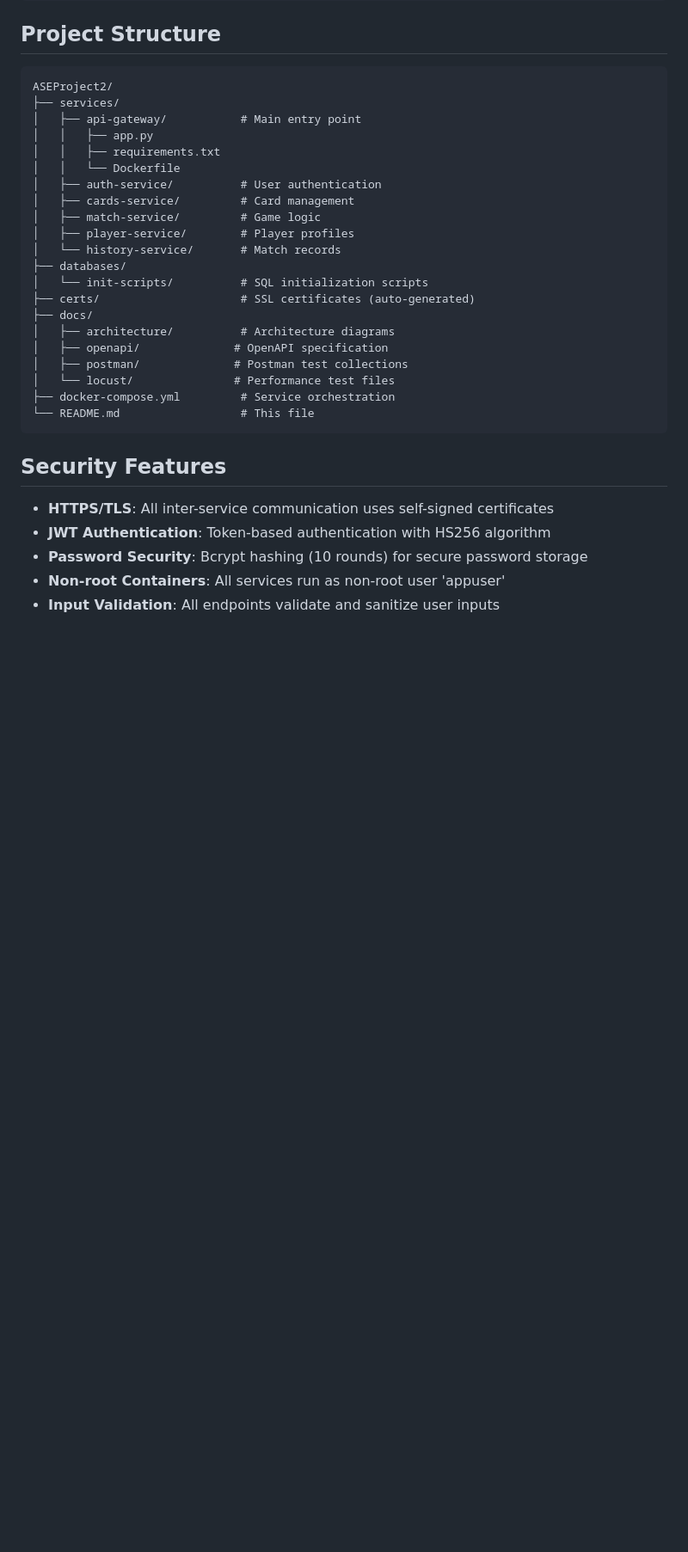
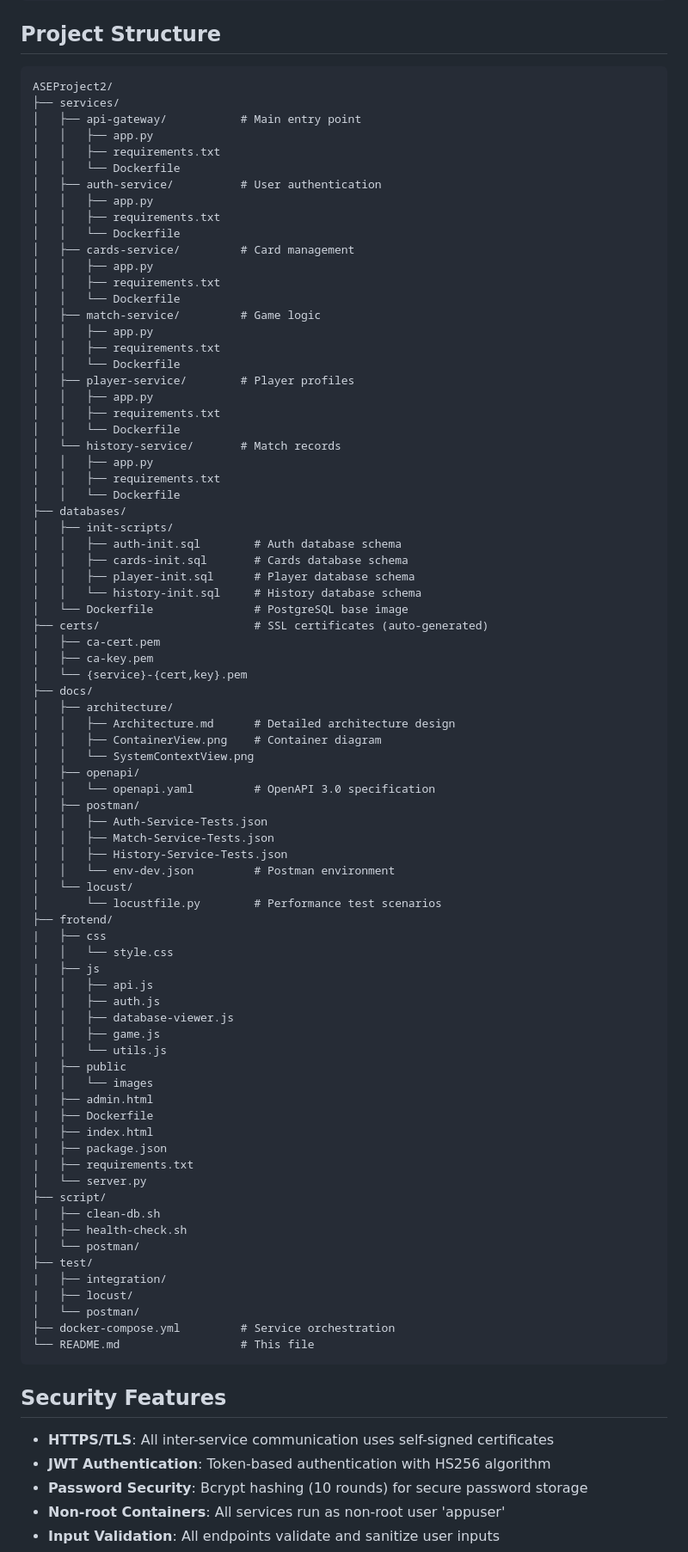
Before and after one commit to Elenaaamartinez/ASE-Project, a Markdown page: README.md, the part around the change. Shown at 86% size. GitHub-like rendering; blank space fills up the shorter version.

````diff
--- a/README.md
+++ b/README.md
@@ -230,18 +230,75 @@ ASEProject2/
 │   │   ├── requirements.txt
 │   │   └── Dockerfile
 │   ├── auth-service/          # User authentication
+│   │   ├── app.py
+│   │   ├── requirements.txt
+│   │   └── Dockerfile
 │   ├── cards-service/         # Card management
+│   │   ├── app.py
+│   │   ├── requirements.txt
+│   │   └── Dockerfile
 │   ├── match-service/         # Game logic
+│   │   ├── app.py
+│   │   ├── requirements.txt
+│   │   └── Dockerfile
 │   ├── player-service/        # Player profiles
+│   │   ├── app.py
+│   │   ├── requirements.txt
+│   │   └── Dockerfile
 │   └── history-service/       # Match records
+│   │   ├── app.py
+│   │   ├── requirements.txt
+│   │   └── Dockerfile
 ├── databases/
-│   └── init-scripts/          # SQL initialization scripts
-├── certs/                     # SSL certificates (auto-generated)
+│   ├── init-scripts/
+│   │   ├── auth-init.sql        # Auth database schema
+│   │   ├── cards-init.sql       # Cards database schema
+│   │   ├── player-init.sql      # Player database schema
+│   │   └── history-init.sql     # History database schema
+│   └── Dockerfile               # PostgreSQL base image
+├── certs/                       # SSL certificates (auto-generated)
+│   ├── ca-cert.pem
+│   ├── ca-key.pem
+│   └── {service}-{cert,key}.pem
 ├── docs/
-│   ├── architecture/          # Architecture diagrams
-│   ├── openapi/              # OpenAPI specification
-│   ├── postman/              # Postman test collections
-│   └── locust/               # Performance test files
+│   ├── architecture/
+│   │   ├── Architecture.md      # Detailed architecture design
+│   │   ├── ContainerView.png    # Container diagram
+│   │   └── SystemContextView.png
+│   ├── openapi/
+│   │   └── openapi.yaml         # OpenAPI 3.0 specification
+│   ├── postman/
+│   │   ├── Auth-Service-Tests.json
+│   │   ├── Match-Service-Tests.json
+│   │   ├── History-Service-Tests.json
+│   │   └── env-dev.json         # Postman environment
+│   └── locust/
+│       └── locustfile.py        # Performance test scenarios
+├── frotend/
+|   ├── css
+│   │   └── style.css
+|   ├── js
+│   │   ├── api.js
+│   │   ├── auth.js
+│   │   ├── database-viewer.js
+│   │   ├── game.js
+│   │   └── utils.js
+|   ├── public
+│   │   └── images
+|   ├── admin.html
+|   ├── Dockerfile
+|   ├── index.html
+|   ├── package.json
+|   ├── requirements.txt
+│   └── server.py
+├── script/
+|   ├── clean-db.sh
+|   ├── health-check.sh
+│   └── postman/
+├── test/
+|   ├── integration/
+|   ├── locust/
+│   └── postman/
 ├── docker-compose.yml         # Service orchestration
 └── README.md                  # This file
 ```
````
